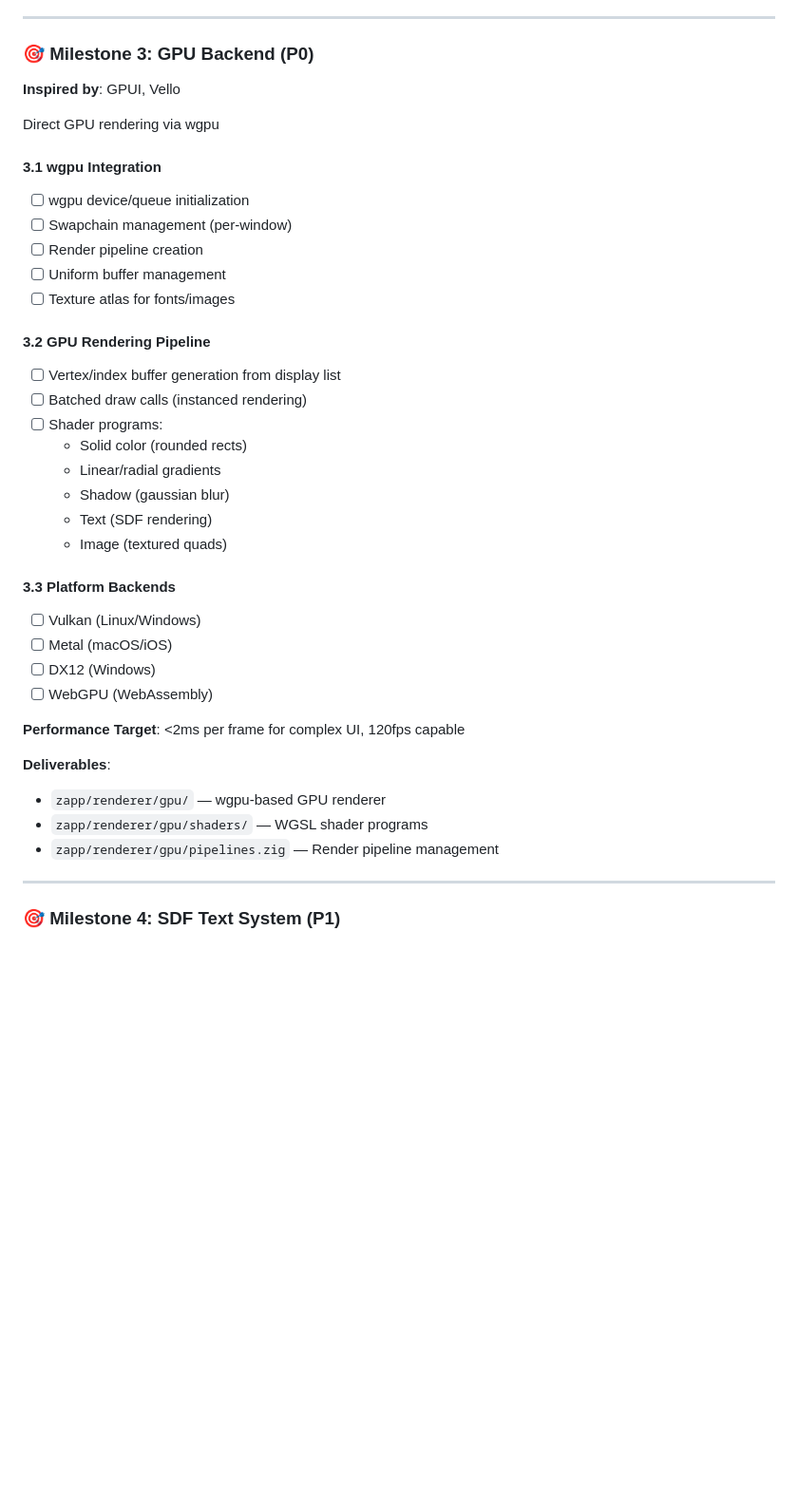
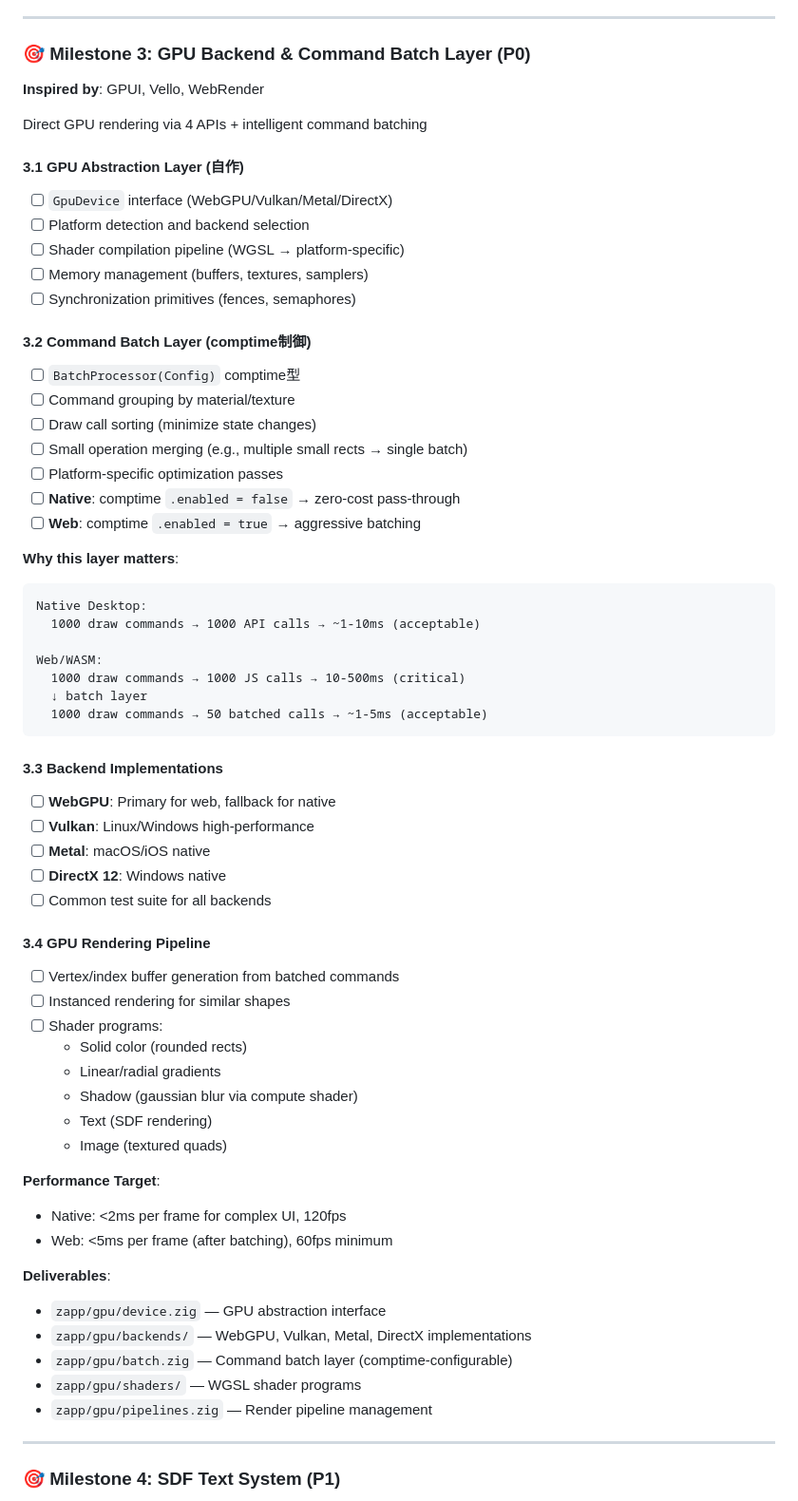
Before and after one commit to umiturtle/ZPU, a Markdown page: ROADMAP.md, the part around the change. Shown at 95% size. Rendered like a GitHub page; blank space fills up the shorter version.

````diff
--- a/ROADMAP.md
+++ b/ROADMAP.md
@@ -221,40 +221,65 @@ Microsecond layout with zero allocations
 
 ---
 
-### 🎯 Milestone 3: GPU Backend (P0)
-**Inspired by**: GPUI, Vello
+### 🎯 Milestone 3: GPU Backend & Command Batch Layer (P0)
+**Inspired by**: GPUI, Vello, WebRender
 
-Direct GPU rendering via wgpu
+Direct GPU rendering via 4 APIs + intelligent command batching
 
-#### 3.1 wgpu Integration
-- [ ] wgpu device/queue initialization
-- [ ] Swapchain management (per-window)
-- [ ] Render pipeline creation
-- [ ] Uniform buffer management
-- [ ] Texture atlas for fonts/images
+#### 3.1 GPU Abstraction Layer (自作)
+- [ ] `GpuDevice` interface (WebGPU/Vulkan/Metal/DirectX)
+- [ ] Platform detection and backend selection
+- [ ] Shader compilation pipeline (WGSL → platform-specific)
+- [ ] Memory management (buffers, textures, samplers)
+- [ ] Synchronization primitives (fences, semaphores)
 
-#### 3.2 GPU Rendering Pipeline
-- [ ] Vertex/index buffer generation from display list
-- [ ] Batched draw calls (instanced rendering)
+#### 3.2 Command Batch Layer (comptime制御)
+- [ ] `BatchProcessor(Config)` comptime型
+- [ ] Command grouping by material/texture
+- [ ] Draw call sorting (minimize state changes)
+- [ ] Small operation merging (e.g., multiple small rects → single batch)
+- [ ] Platform-specific optimization passes
+- [ ] **Native**: comptime `.enabled = false` → zero-cost pass-through
+- [ ] **Web**: comptime `.enabled = true` → aggressive batching
+
+**Why this layer matters**:
+```
+Native Desktop:
+  1000 draw commands → 1000 API calls → ~1-10ms (acceptable)
+
+Web/WASM:
+  1000 draw commands → 1000 JS calls → 10-500ms (critical)
+  ↓ batch layer
+  1000 draw commands → 50 batched calls → ~1-5ms (acceptable)
+```
+
+#### 3.3 Backend Implementations
+- [ ] **WebGPU**: Primary for web, fallback for native
+- [ ] **Vulkan**: Linux/Windows high-performance
+- [ ] **Metal**: macOS/iOS native
+- [ ] **DirectX 12**: Windows native
+- [ ] Common test suite for all backends
+
+#### 3.4 GPU Rendering Pipeline
+- [ ] Vertex/index buffer generation from batched commands
+- [ ] Instanced rendering for similar shapes
 - [ ] Shader programs:
   - Solid color (rounded rects)
   - Linear/radial gradients
-  - Shadow (gaussian blur)
+  - Shadow (gaussian blur via compute shader)
   - Text (SDF rendering)
   - Image (textured quads)
 
-#### 3.3 Platform Backends
-- [ ] Vulkan (Linux/Windows)
-- [ ] Metal (macOS/iOS)
-- [ ] DX12 (Windows)
-- [ ] WebGPU (WebAssembly)
-
-**Performance Target**: <2ms per frame for complex UI, 120fps capable
+**Performance Target**:
+- Native: <2ms per frame for complex UI, 120fps
+- Web: <5ms per frame (after batching), 60fps minimum
 
 **Deliverables**:
-- `zapp/renderer/gpu/` — wgpu-based GPU renderer
-- `zapp/renderer/gpu/shaders/` — WGSL shader programs
-- `zapp/renderer/gpu/pipelines.zig` — Render pipeline management
+- `zapp/gpu/device.zig` — GPU abstraction interface
+- `zapp/gpu/backends/` — WebGPU, Vulkan, Metal, DirectX implementations
+- `zapp/gpu/batch.zig` — Command batch layer (comptime-configurable)
+- `zapp/gpu/shaders/` — WGSL shader programs
+- `zapp/gpu/pipelines.zig` — Render pipeline management
 
 ---
 
````
Also changed, not shown: docs/zui/ARCHITECTURE.md (+61 -5 lines).
